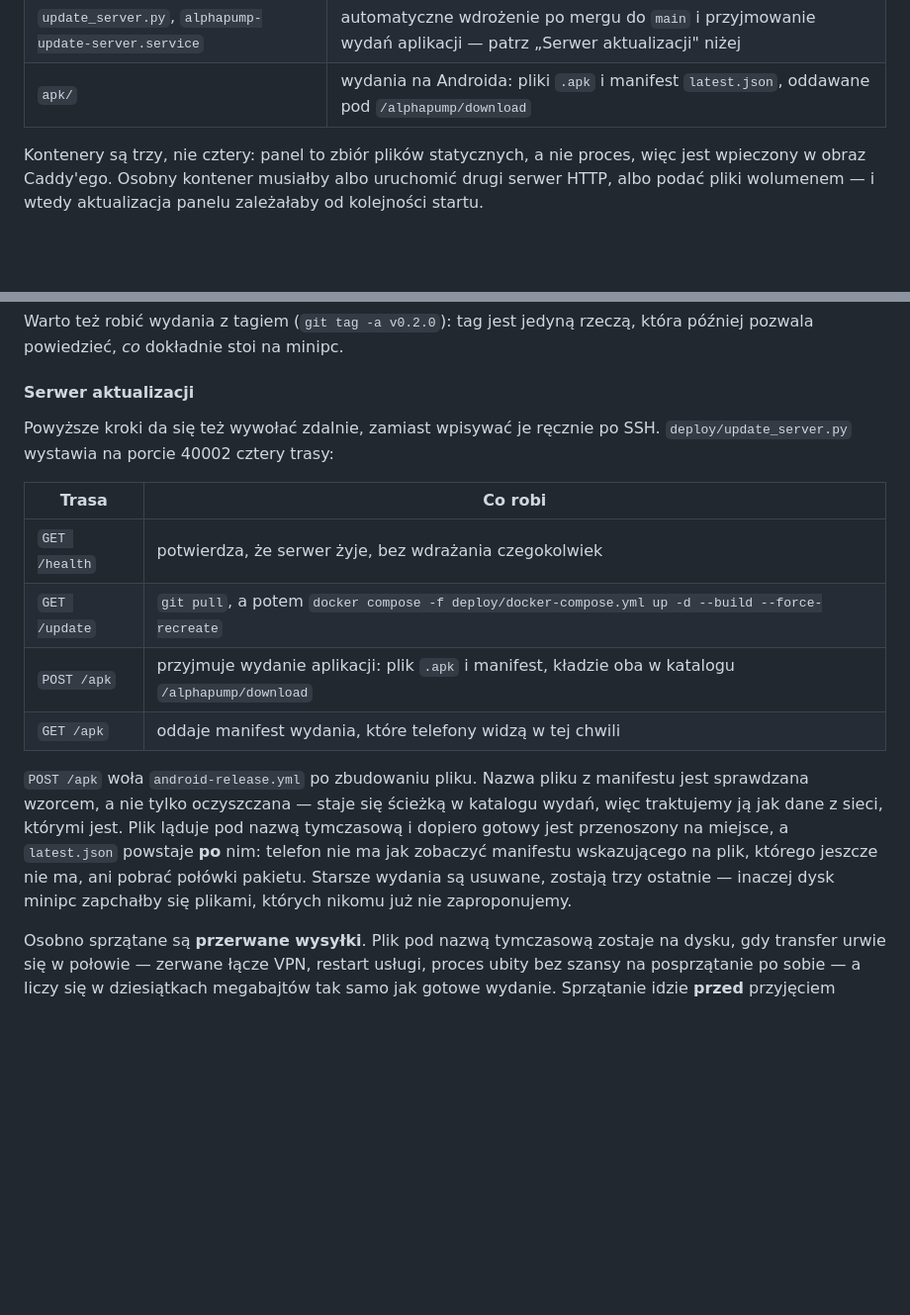
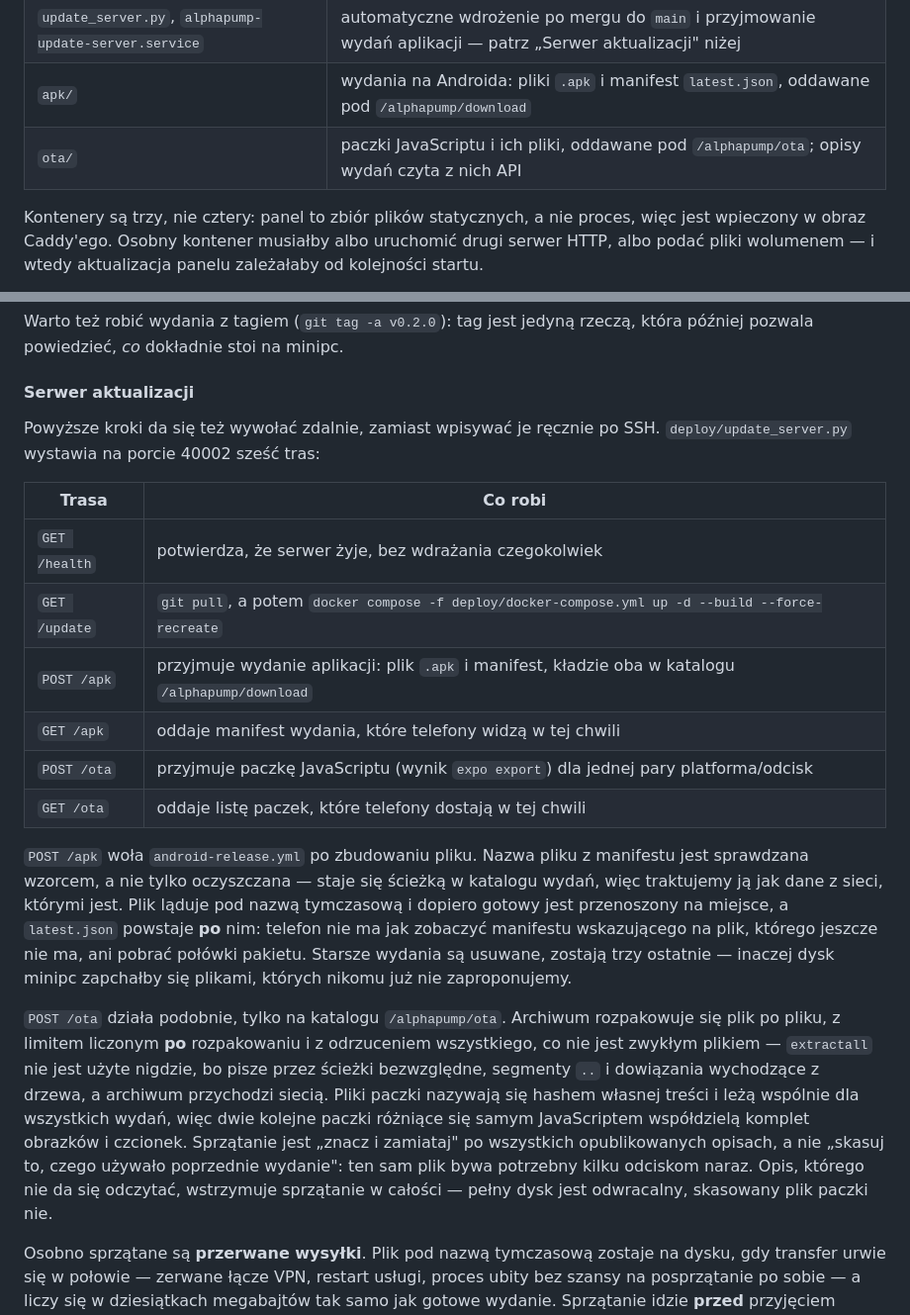
Before and after one commit to Dombearx/AlphaPump, a Markdown page: README.md, 2 parts joined by grey strips. Shown at 99% size. Rendered like a GitHub page; blank space fills up the shorter version.

```diff
--- a/README.md
+++ b/README.md
@@ -305,6 +305,7 @@ Wszystko, co potrzebne, leży w `deploy/`:
 | `smoke.sh` | sprawdzenie działającego stosu z zewnątrz |
 | `update_server.py`, `alphapump-update-server.service` | automatyczne wdrożenie po mergu do `main` i przyjmowanie wydań aplikacji — patrz „Serwer aktualizacji" niżej |
 | `apk/` | wydania na Androida: pliki `.apk` i manifest `latest.json`, oddawane pod `/alphapump/download` |
+| `ota/` | paczki JavaScriptu i ich pliki, oddawane pod `/alphapump/ota`; opisy wydań czyta z nich API |
 
 Kontenery są trzy, nie cztery: panel to zbiór plików statycznych, a nie proces,
 więc jest wpieczony w obraz Caddy'ego. Osobny kontener musiałby albo uruchomić
@@ -415,7 +416,7 @@ która później pozwala powiedzieć, *co* dokładnie stoi na minipc.
 #### Serwer aktualizacji
 
 Powyższe kroki da się też wywołać zdalnie, zamiast wpisywać je ręcznie po SSH.
-`deploy/update_server.py` wystawia na porcie 40002 cztery trasy:
+`deploy/update_server.py` wystawia na porcie 40002 sześć tras:
 
 | Trasa | Co robi |
 | ----- | ------- |
@@ -423,6 +424,8 @@ Powyższe kroki da się też wywołać zdalnie, zamiast wpisywać je ręcznie po
 | `GET /update` | `git pull`, a potem `docker compose -f deploy/docker-compose.yml up -d --build --force-recreate` |
 | `POST /apk` | przyjmuje wydanie aplikacji: plik `.apk` i manifest, kładzie oba w katalogu `/alphapump/download` |
 | `GET /apk` | oddaje manifest wydania, które telefony widzą w tej chwili |
+| `POST /ota` | przyjmuje paczkę JavaScriptu (wynik `expo export`) dla jednej pary platforma/odcisk |
+| `GET /ota` | oddaje listę paczek, które telefony dostają w tej chwili |
 
 `POST /apk` woła `android-release.yml` po zbudowaniu pliku. Nazwa pliku
 z manifestu jest sprawdzana wzorcem, a nie tylko oczyszczana — staje się
@@ -432,6 +435,18 @@ a `latest.json` powstaje **po** nim: telefon nie ma jak zobaczyć manifestu
 wskazującego na plik, którego jeszcze nie ma, ani pobrać połówki pakietu.
 Starsze wydania są usuwane, zostają trzy ostatnie — inaczej dysk minipc
 zapchałby się plikami, których nikomu już nie zaproponujemy.
+
+`POST /ota` działa podobnie, tylko na katalogu `/alphapump/ota`. Archiwum
+rozpakowuje się plik po pliku, z limitem liczonym **po** rozpakowaniu i z
+odrzuceniem wszystkiego, co nie jest zwykłym plikiem — `extractall` nie jest
+użyte nigdzie, bo pisze przez ścieżki bezwzględne, segmenty `..` i dowiązania
+wychodzące z drzewa, a archiwum przychodzi siecią. Pliki paczki nazywają się
+hashem własnej treści i leżą wspólnie dla wszystkich wydań, więc dwie kolejne
+paczki różniące się samym JavaScriptem współdzielą komplet obrazków i czcionek.
+Sprzątanie jest „znacz i zamiataj" po wszystkich opublikowanych opisach, a nie
+„skasuj to, czego używało poprzednie wydanie": ten sam plik bywa potrzebny
+kilku odciskom naraz. Opis, którego nie da się odczytać, wstrzymuje sprzątanie
+w całości — pełny dysk jest odwracalny, skasowany plik paczki nie.
 
 Osobno sprzątane są **przerwane wysyłki**. Plik pod nazwą tymczasową zostaje na
 dysku, gdy transfer urwie się w połowie — zerwane łącze VPN, restart usługi,
```
Also changed, not shown: other parts of README.md (+96 -30 lines), docs/uruchomienie.md (+4 -2 lines).
